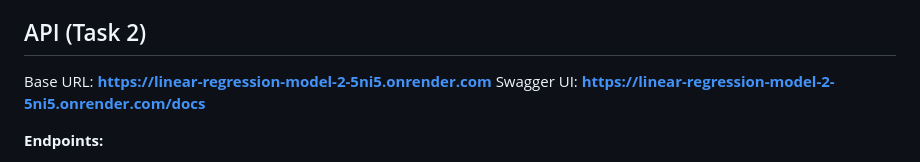
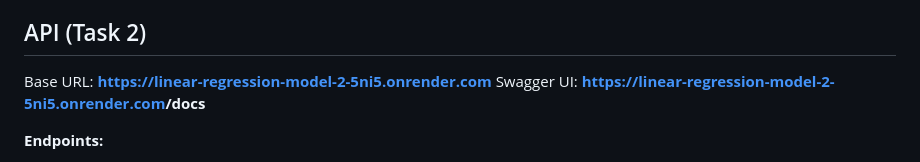
Before and after one commit to Nzabinesha/linear_regression_model, a Markdown page: README.md, the part around the change. GitHub-like rendering.

Commit message:
Updated README.md  with  right render url

```diff
--- a/README.md
+++ b/README.md
@@ -71,8 +71,8 @@ within "Pain Analgesics"), a pattern only a tree-based model captures.
 
 ## API (Task 2)
 
-Base URL: **https://linear-regression-model-2-5ni5.onrender.com**
-Swagger UI: **https://linear-regression-model-2-5ni5.onrender.com/docs**
+Base URL: **[https://linear-regression-model-2-5ni5.onrender.com](https://linear-regression-model-2-5ni5.onrender.com)**
+Swagger UI: **[https://linear-regression-model-2-5ni5.onrender.com](https://linear-regression-model-2-5ni5.onrender.com)/docs**
 
 **Endpoints:**
 - `GET /` — health check + last auto-retrain status summary
```
